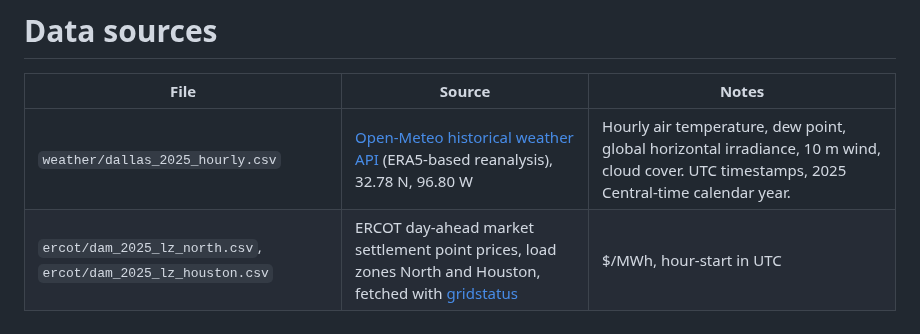
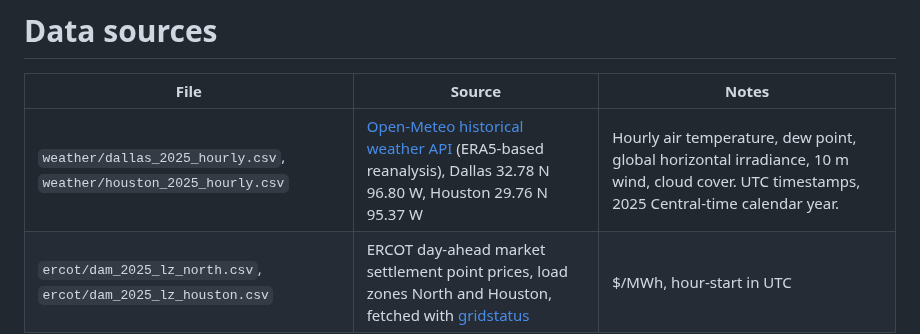
Before and after one commit to aneeshkaravadi/radiant-thermal, a Markdown page: data/README.md, the part around the change. Drawn GitHub-style.

```diff
--- a/data/README.md
+++ b/data/README.md
@@ -2,7 +2,7 @@
 
 | File | Source | Notes |
 |---|---|---|
-| `weather/dallas_2025_hourly.csv` | [Open-Meteo historical weather API](https://open-meteo.com/) (ERA5-based reanalysis), 32.78 N, 96.80 W | Hourly air temperature, dew point, global horizontal irradiance, 10 m wind, cloud cover. UTC timestamps, 2025 Central-time calendar year. |
+| `weather/dallas_2025_hourly.csv`, `weather/houston_2025_hourly.csv` | [Open-Meteo historical weather API](https://open-meteo.com/) (ERA5-based reanalysis), Dallas 32.78 N 96.80 W, Houston 29.76 N 95.37 W | Hourly air temperature, dew point, global horizontal irradiance, 10 m wind, cloud cover. UTC timestamps, 2025 Central-time calendar year. |
 | `ercot/dam_2025_lz_north.csv`, `ercot/dam_2025_lz_houston.csv` | ERCOT day-ahead market settlement point prices, load zones North and Houston, fetched with [gridstatus](https://github.com/gridstatus/gridstatus) | $/MWh, hour-start in UTC |
 
 Weather and prices are both 8,760 hourly rows for 2025, aligned in UTC.
```
Also changed, not shown: README.md (+6 -0 lines), docs/figures/city_comparison.png (added), 4 other files.
